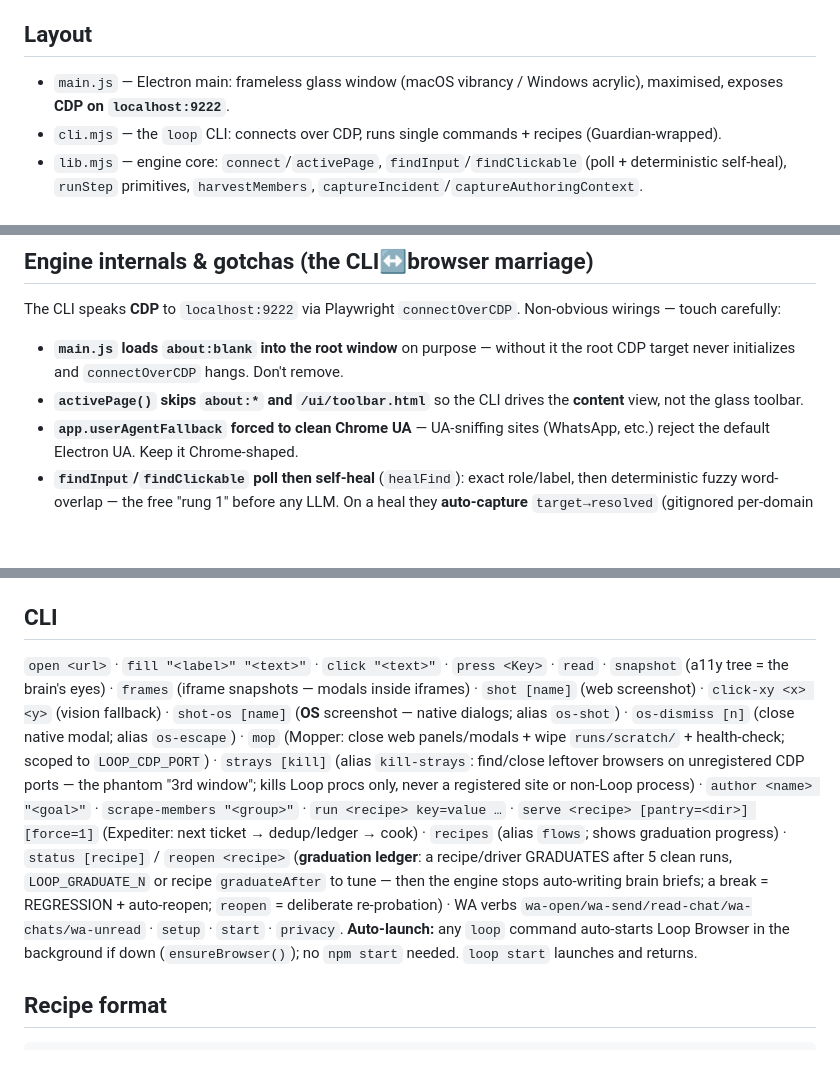
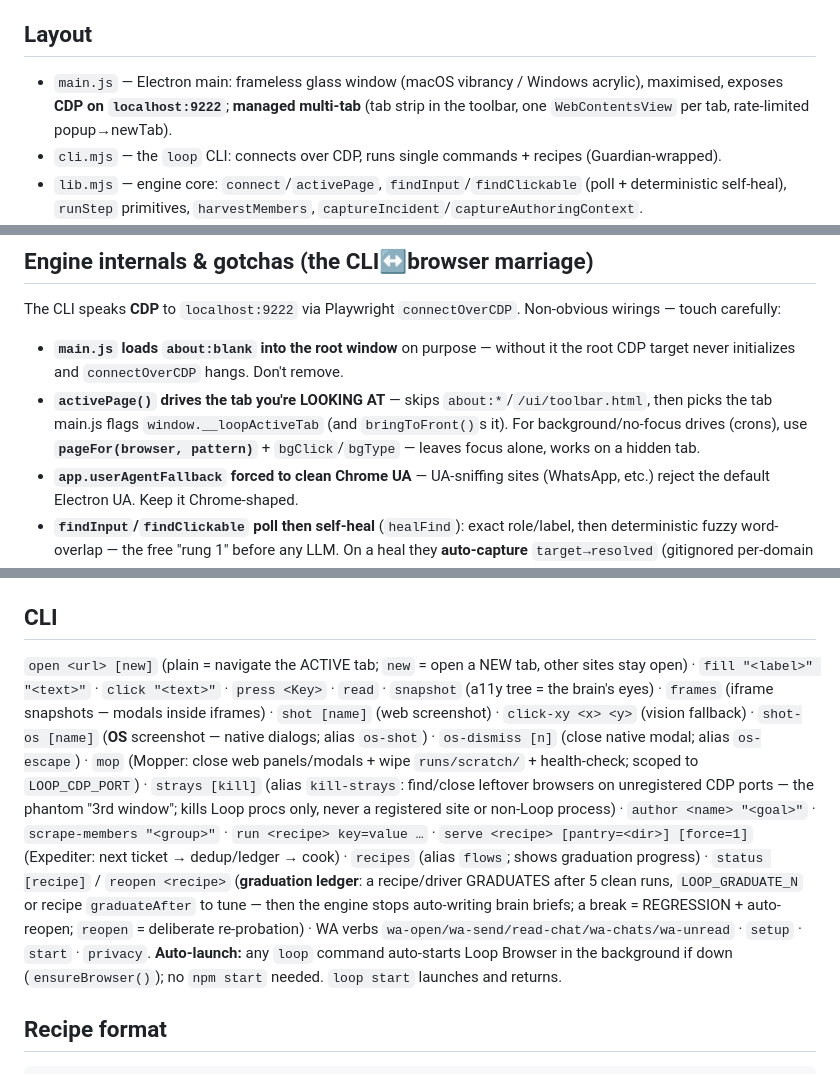
Before and after one commit to mytablon-app/loop-browser, a Markdown page: CLAUDE.md, 3 parts joined by grey strips. GitHub-like rendering; blank space fills up the shorter version.

Commit message:
docs: CLAUDE.md catches up to the multi-tab shell (active-tab model, open [new], pageFor/bg* for crons)
Co-Authored-By: Claude Opus 4.8 (1M context) <noreply@anthropic.com>

```diff
--- a/CLAUDE.md
+++ b/CLAUDE.md
@@ -38,7 +38,7 @@ Existing packs: `site-memories/linkedin.md`, `site-memories/whatsapp.md`. Bespok
 **Building packs (standing practice):** build/extend a pack for **multi-dish or quirky/behind-login** restaurants; keep it to the **map + cross-dish knowledge + quirks + safety** — NOT copies of recipe steps. Seed the route from prior knowledge, **verify live, capture the exact selectors.** Skip one-off public sites (the recipe alone suffices) — don't make packs that are double work. **Auto-capture is BUILT:** on a successful self-heal the engine records `target → resolved` to `site-memories/local/captured/<domain>.json` (gitignored) and tries it first next run — stale targets heal once, then never again.
 
 ## Layout
-- `main.js` — Electron main: frameless glass window (macOS vibrancy / Windows acrylic), maximised, exposes **CDP on `localhost:9222`**.
+- `main.js` — Electron main: frameless glass window (macOS vibrancy / Windows acrylic), maximised, exposes **CDP on `localhost:9222`**; **managed multi-tab** (tab strip in the toolbar, one `WebContentsView` per tab, rate-limited popup→newTab).
 - `cli.mjs` — the `loop` CLI: connects over CDP, runs single commands + recipes (Guardian-wrapped).
 - `lib.mjs` — engine core: `connect`/`activePage`, `findInput`/`findClickable` (poll + deterministic self-heal), `runStep` primitives, `harvestMembers`, `captureIncident`/`captureAuthoringContext`.
 - `wa.mjs` — WhatsApp primitives + verbs (reusable WA logic, shipped). `cook-linkedin.mjs` / `cook-connect.mjs` — bespoke LinkedIn drivers (NOT shipped — repo-local).
@@ -52,14 +52,14 @@ Existing packs: `site-memories/linkedin.md`, `site-memories/whatsapp.md`. Bespok
 ## Engine internals & gotchas (the CLI↔browser marriage)
 The CLI speaks **CDP** to `localhost:9222` via Playwright `connectOverCDP`. Non-obvious wirings — touch carefully:
 - **`main.js` loads `about:blank` into the root window** on purpose — without it the root CDP target never initializes and `connectOverCDP` hangs. Don't remove.
-- **`activePage()` skips `about:*` and `/ui/toolbar.html`** so the CLI drives the **content** view, not the glass toolbar.
+- **`activePage()` drives the tab you're LOOKING AT** — skips `about:*`/`/ui/toolbar.html`, then picks the tab main.js flags `window.__loopActiveTab` (and `bringToFront()`s it). For background/no-focus drives (crons), use **`pageFor(browser, pattern)`** + `bgClick`/`bgType` — leaves focus alone, works on a hidden tab.
 - **`app.userAgentFallback` forced to clean Chrome UA** — UA-sniffing sites (WhatsApp, etc.) reject the default Electron UA. Keep it Chrome-shaped.
 - **`findInput`/`findClickable` poll then self-heal** (`healFind`): exact role/label, then deterministic fuzzy word-overlap — the free "rung 1" before any LLM. On a heal they **auto-capture** `target→resolved` (gitignored per-domain JSON) and try that first next run — so the heal cost is paid once.
 - **Native OS dialogs are INVISIBLE to CDP — the #1 "stuck and can't see why" trap.** `loop shot`/`snapshot` see only the web page; a file picker / OS confirm sits *outside* it. **Diagnosis ladder:** (1) DOM — `read`/`snapshot`; (2) `loop shot` (web pixels); (3) **`loop shot-os`** (OS screenshot, LB frontmost — catches native dialogs). **Close** a native modal with **`loop os-dismiss`**. **Avoid** opening one on upload → intercept the chooser: `Promise.all([page.waitForEvent("filechooser"), <trigger>])` → `fc.setFiles(path)` (never `mouse.click` an upload button).
 - **Two verification layers:** `npm test` (`tests/run.mjs`) is the fast offline CI harness (no browser needed; `LOOP_DISHES_DIR` sandboxes the ledger). But the real proof is **run a recipe live and watch** — `node cli.mjs <verb>` is the smoke test; a green `npm test` never substitutes for a live cook.
 
 ## CLI
-`open <url>` · `fill "<label>" "<text>"` · `click "<text>"` · `press <Key>` · `read` · `snapshot` (a11y tree = the brain's eyes) · `frames` (iframe snapshots — modals inside iframes) · `shot [name]` (web screenshot) · `click-xy <x> <y>` (vision fallback) · `shot-os [name]` (**OS** screenshot — native dialogs; alias `os-shot`) · `os-dismiss [n]` (close native modal; alias `os-escape`) · `mop` (Mopper: close web panels/modals + wipe `runs/scratch/` + health-check; scoped to `LOOP_CDP_PORT`) · `strays [kill]` (alias `kill-strays`: find/close leftover browsers on unregistered CDP ports — the phantom "3rd window"; kills Loop procs only, never a registered site or non-Loop process) · `author <name> "<goal>"` · `scrape-members "<group>"` · `run <recipe> key=value …` · `serve <recipe> [pantry=<dir>] [force=1]` (Expediter: next ticket → dedup/ledger → cook) · `recipes` (alias `flows`; shows graduation progress) · `status [recipe]` / `reopen <recipe>` (**graduation ledger**: a recipe/driver GRADUATES after 5 clean runs, `LOOP_GRADUATE_N` or recipe `graduateAfter` to tune — then the engine stops auto-writing brain briefs; a break = REGRESSION + auto-reopen; `reopen` = deliberate re-probation) · WA verbs `wa-open/wa-send/read-chat/wa-chats/wa-unread` · `setup` · `start` · `privacy`.
+`open <url> [new]` (plain = navigate the ACTIVE tab; `new` = open a NEW tab, other sites stay open) · `fill "<label>" "<text>"` · `click "<text>"` · `press <Key>` · `read` · `snapshot` (a11y tree = the brain's eyes) · `frames` (iframe snapshots — modals inside iframes) · `shot [name]` (web screenshot) · `click-xy <x> <y>` (vision fallback) · `shot-os [name]` (**OS** screenshot — native dialogs; alias `os-shot`) · `os-dismiss [n]` (close native modal; alias `os-escape`) · `mop` (Mopper: close web panels/modals + wipe `runs/scratch/` + health-check; scoped to `LOOP_CDP_PORT`) · `strays [kill]` (alias `kill-strays`: find/close leftover browsers on unregistered CDP ports — the phantom "3rd window"; kills Loop procs only, never a registered site or non-Loop process) · `author <name> "<goal>"` · `scrape-members "<group>"` · `run <recipe> key=value …` · `serve <recipe> [pantry=<dir>] [force=1]` (Expediter: next ticket → dedup/ledger → cook) · `recipes` (alias `flows`; shows graduation progress) · `status [recipe]` / `reopen <recipe>` (**graduation ledger**: a recipe/driver GRADUATES after 5 clean runs, `LOOP_GRADUATE_N` or recipe `graduateAfter` to tune — then the engine stops auto-writing brain briefs; a break = REGRESSION + auto-reopen; `reopen` = deliberate re-probation) · WA verbs `wa-open/wa-send/read-chat/wa-chats/wa-unread` · `setup` · `start` · `privacy`.
 **Auto-launch:** any `loop` command auto-starts Loop Browser in the background if down (`ensureBrowser()`); no `npm start` needed. `loop start` launches and returns.
 
 ## Recipe format
```
